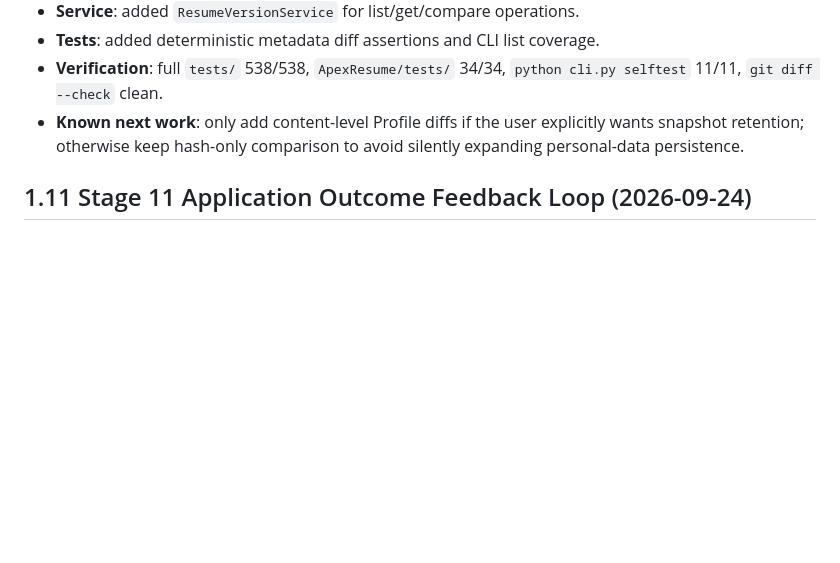
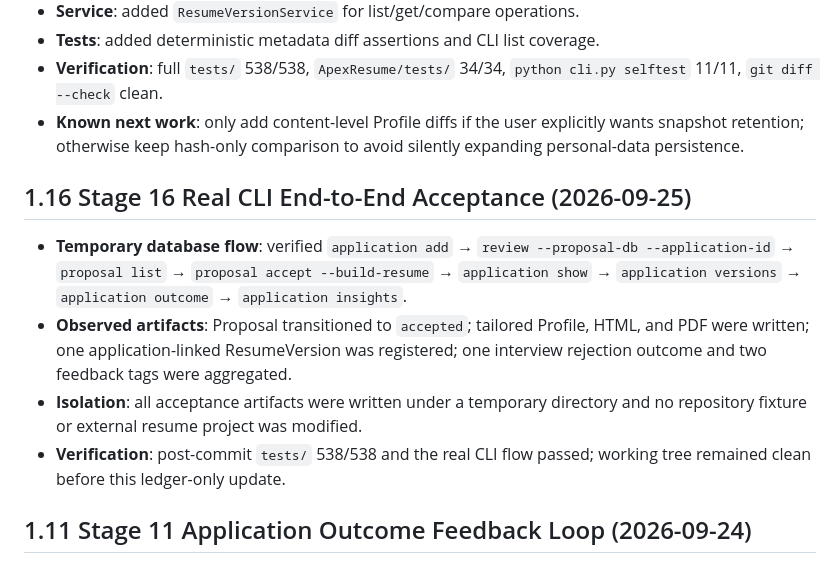
Before and after one commit to ZXJC-niusile/OfferGet, a Markdown page: docs/EXECUTION_STATE.md, the part around the change. Drawn GitHub-style; blank space fills up the shorter version.

Commit message:
docs: record real CLI acceptance

```diff
--- a/docs/EXECUTION_STATE.md
+++ b/docs/EXECUTION_STATE.md
@@ -212,6 +212,12 @@
 - **Verification**: full `tests/` 538/538, `ApexResume/tests/` 34/34, `python cli.py selftest` 11/11, `git diff --check` clean.
 - **Known next work**: only add content-level Profile diffs if the user explicitly wants snapshot retention; otherwise keep hash-only comparison to avoid silently expanding personal-data persistence.
 
+## 1.16 Stage 16 Real CLI End-to-End Acceptance (2026-09-25)
+- **Temporary database flow**: verified `application add` → `review --proposal-db --application-id` → `proposal list` → `proposal accept --build-resume` → `application show` → `application versions` → `application outcome` → `application insights`.
+- **Observed artifacts**: Proposal transitioned to `accepted`; tailored Profile, HTML, and PDF were written; one application-linked ResumeVersion was registered; one interview rejection outcome and two feedback tags were aggregated.
+- **Isolation**: all acceptance artifacts were written under a temporary directory and no repository fixture or external resume project was modified.
+- **Verification**: post-commit `tests/` 538/538 and the real CLI flow passed; working tree remained clean before this ledger-only update.
+
 ## 1.11 Stage 11 Application Outcome Feedback Loop (2026-09-24)
 - **Source pattern**: adapted offerPilot's controlled outcome stages/results/feedback tags, outcome reflection fields, and aggregate feedback insights to OfferGet's SQLite `ApplicationStore`; no SQLAlchemy or source files were copied.
 - **Schema v5**: added `application_outcomes` with deterministic content-derived idempotency keys and indexed application/time lookup.
```
